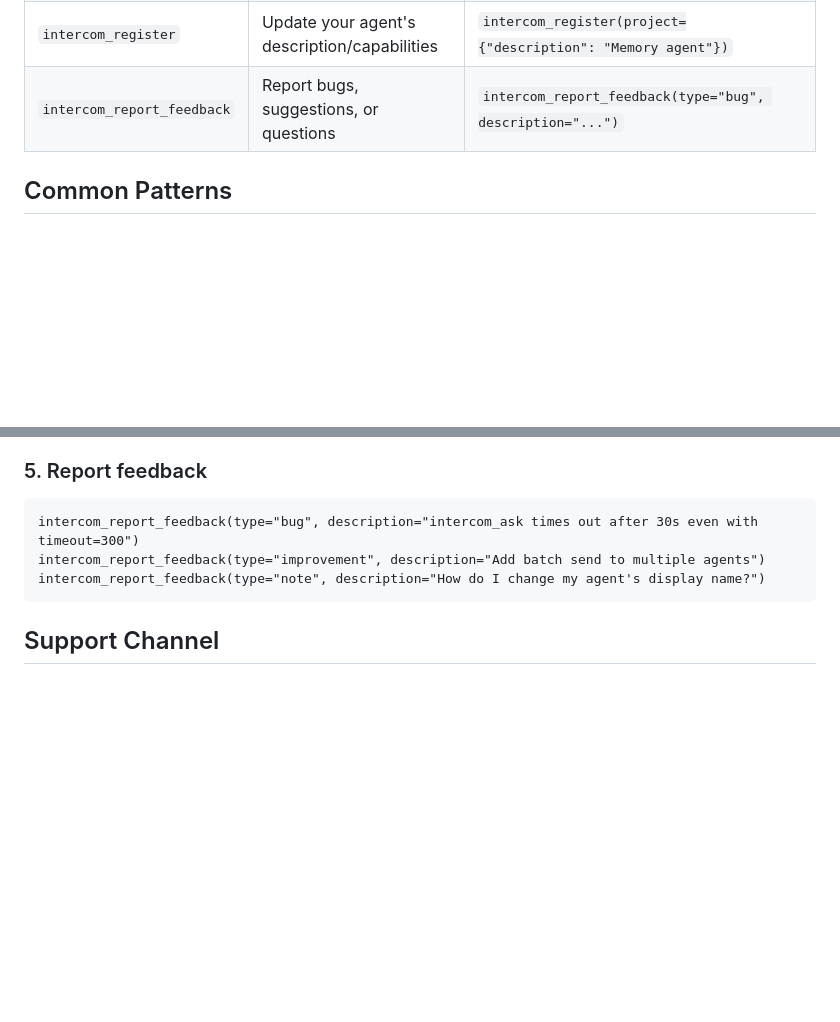
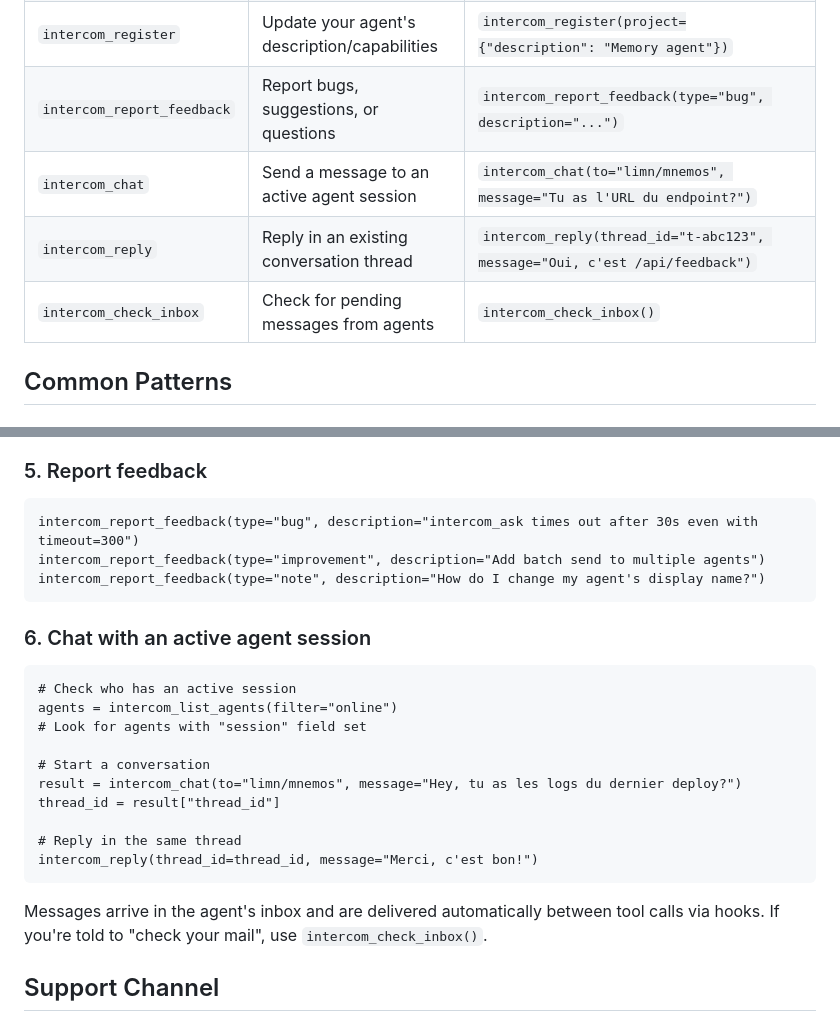
Before and after one commit to gillespinault/ai-intercom, a Markdown page: .claude/commands/intercom.md, 2 parts joined by grey strips. GitHub-like rendering; blank space fills up the shorter version.

````diff
--- a/.claude/commands/intercom.md
+++ b/.claude/commands/intercom.md
@@ -17,6 +17,9 @@ description: AI-Intercom quick reference and support channel. Use when you need
 | `intercom_history` | Get full conversation history of a mission | `intercom_history(mission_id="abc-123")` |
 | `intercom_register` | Update your agent's description/capabilities | `intercom_register(project={"description": "Memory agent"})` |
 | `intercom_report_feedback` | Report bugs, suggestions, or questions | `intercom_report_feedback(type="bug", description="...")` |
+| `intercom_chat` | Send a message to an active agent session | `intercom_chat(to="limn/mnemos", message="Tu as l'URL du endpoint?")` |
+| `intercom_reply` | Reply in an existing conversation thread | `intercom_reply(thread_id="t-abc123", message="Oui, c'est /api/feedback")` |
+| `intercom_check_inbox` | Check for pending messages from agents | `intercom_check_inbox()` |
 
 ## Common Patterns
 
@@ -71,6 +74,23 @@ intercom_report_feedback(type="improvement", description="Add batch send to mult
 intercom_report_feedback(type="note", description="How do I change my agent's display name?")
 ```
 
+### 6. Chat with an active agent session
+
+```
+# Check who has an active session
+agents = intercom_list_agents(filter="online")
+# Look for agents with "session" field set
+
+# Start a conversation
+result = intercom_chat(to="limn/mnemos", message="Hey, tu as les logs du dernier deploy?")
+thread_id = result["thread_id"]
+
+# Reply in the same thread
+intercom_reply(thread_id=thread_id, message="Merci, c'est bon!")
+```
+
+Messages arrive in the agent's inbox and are delivered automatically between tool calls via hooks. If you're told to "check your mail", use `intercom_check_inbox()`.
+
 ## Support Channel
 
 When you have a question, encounter a bug, or want to suggest an improvement, use `intercom_report_feedback`. Your feedback is stored and relayed to the human operator via Telegram.
````
Also changed, not shown: CLAUDE.md (+6 -3 lines), README.md (+8 -3 lines).
